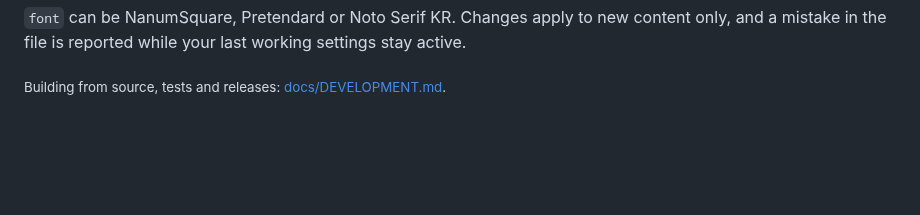
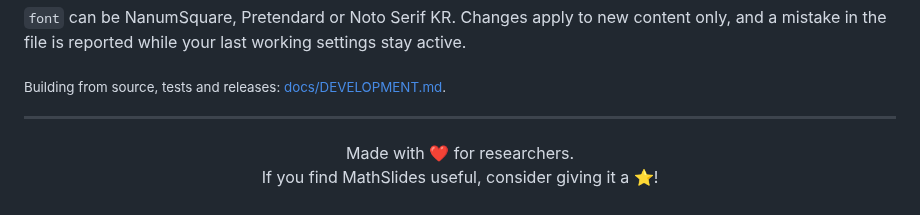
Before and after one commit to Kimtona/math-slides, a Markdown page: README.md, the part around one of its changes. Rendered like a GitHub page; blank space fills up the shorter version.

Commit message:
docs: add app logo and README footer
Co-Authored-By: Claude Sonnet 5.5 <noreply@anthropic.com>

```diff
--- a/README.md
+++ b/README.md
@@ -154,3 +157,10 @@ image-radius-preset = 50px
 `font` can be NanumSquare, Pretendard or Noto Serif KR. Changes apply to new content only, and a mistake in the file is reported while your last working settings stay active.
 
 <sub>Building from source, tests and releases: [docs/DEVELOPMENT.md](docs/DEVELOPMENT.md).</sub>
+
+---
+
+<p align="center">
+  Made with ❤️ for researchers.<br>
+  If you find MathSlides useful, consider giving it a ⭐!
+</p>
```
Also changed, not shown: other parts of README.md (+4 -1 lines), docs/readme/logo.png (added).
